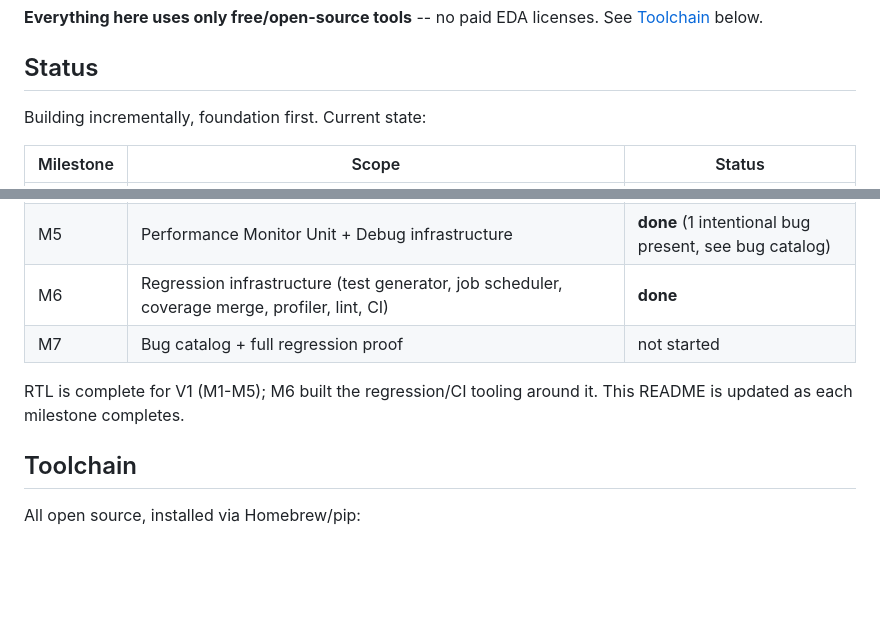
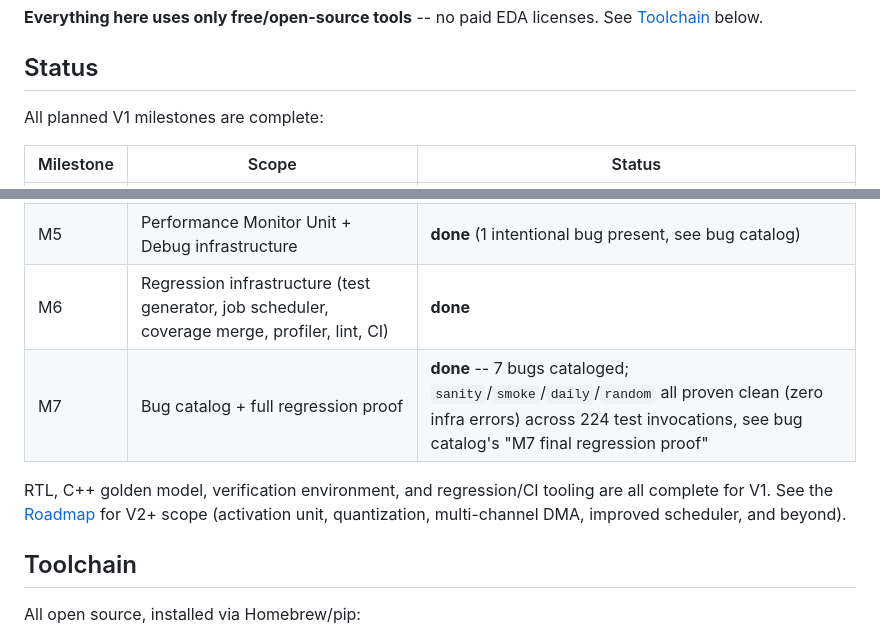
Before and after one commit to bhavanibedreshankar/tpe-tensor-processing-engine, a Markdown page: README.md, 2 parts joined by grey strips. Rendered like a GitHub page; blank space fills up the shorter version.

```diff
--- a/README.md
+++ b/README.md
@@ -13,7 +13,7 @@ licenses. See [Toolchain](#toolchain) below.
 
 ## Status
 
-Building incrementally, foundation first. Current state:
+All planned V1 milestones are complete:
 
 | Milestone | Scope | Status |
 |---|---|---|
@@ -24,10 +24,12 @@ Building incrementally, foundation first. Current state:
 | M4 | Command Processor + Scheduler + top-level integration | **done** (2 intentional bugs present, see bug catalog) |
 | M5 | Performance Monitor Unit + Debug infrastructure | **done** (1 intentional bug present, see bug catalog) |
 | M6 | Regression infrastructure (test generator, job scheduler, coverage merge, profiler, lint, CI) | **done** |
-| M7 | Bug catalog + full regression proof | not started |
+| M7 | Bug catalog + full regression proof | **done** -- 7 bugs cataloged; `sanity`/`smoke`/`daily`/`random` all proven clean (zero infra errors) across 224 test invocations, see bug catalog's "M7 final regression proof" |
 
-RTL is complete for V1 (M1-M5); M6 built the regression/CI tooling around
-it. This README is updated as each milestone completes.
+RTL, C++ golden model, verification environment, and regression/CI
+tooling are all complete for V1. See the [Roadmap](docs/architecture/tpe_architecture_spec.md#6-roadmap)
+for V2+ scope (activation unit, quantization, multi-channel DMA, improved
+scheduler, and beyond).
 
 ## Toolchain
 
```
Also changed, not shown: docs/architecture/tpe_architecture_spec.md (+3 -2 lines), docs/verification/bug_list.md (+12 -0 lines).
